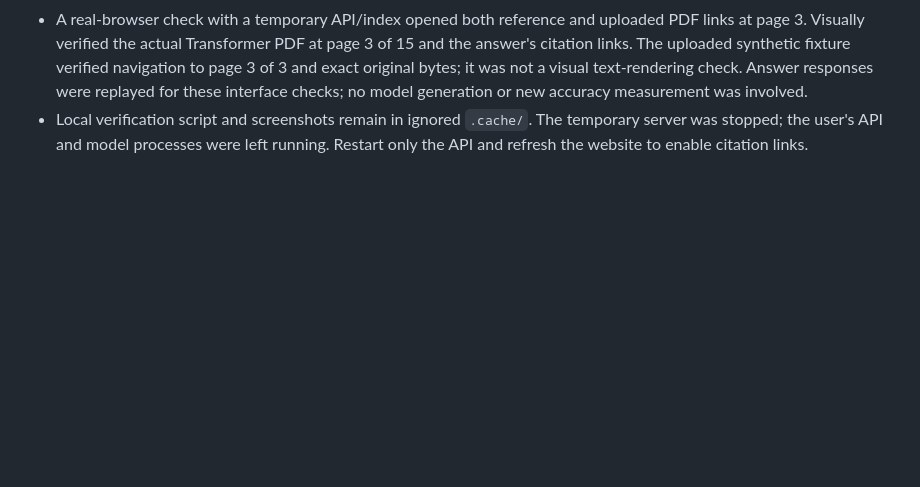
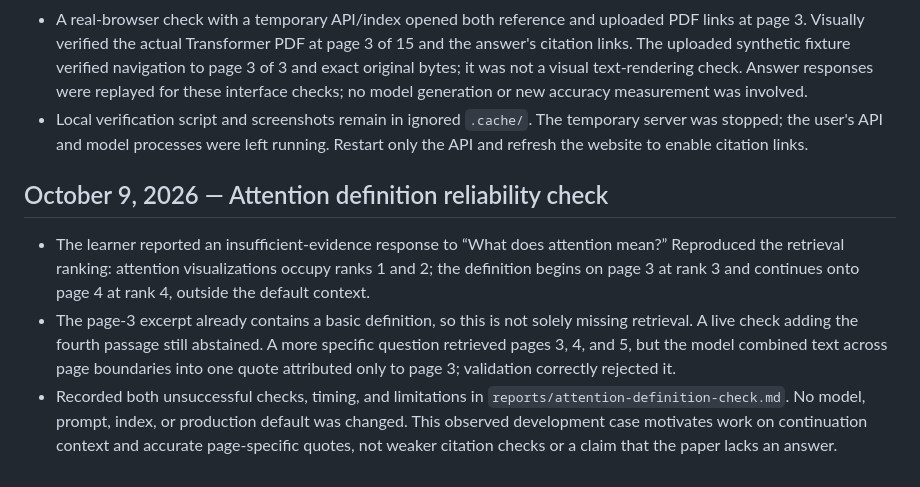
Before and after one commit to karanarunachalam-dev/PaperLens, a Markdown page: docs/learning-log.md, the part around the change. Rendered like a GitHub page; blank space fills up the shorter version.

Commit message:
Document attention definition retrieval and generation failures

```diff
--- a/docs/learning-log.md
+++ b/docs/learning-log.md
@@ -212,3 +212,9 @@ The initial generation walkthrough is in `docs/local-generation.md`. The subsequ
 - All 68 automated tests passed, including original-file serving, byte ranges, missing/changed files, deleted records, unsafe paths, same-named uploads, and request locking. JavaScript syntax checked.
 - A real-browser check with a temporary API/index opened both reference and uploaded PDF links at page 3. Visually verified the actual Transformer PDF at page 3 of 15 and the answer's citation links. The uploaded synthetic fixture verified navigation to page 3 of 3 and exact original bytes; it was not a visual text-rendering check. Answer responses were replayed for these interface checks; no model generation or new accuracy measurement was involved.
 - Local verification script and screenshots remain in ignored `.cache/`. The temporary server was stopped; the user's API and model processes were left running. Restart only the API and refresh the website to enable citation links.
+
+## October 9, 2026 — Attention definition reliability check
+
+- The learner reported an insufficient-evidence response to “What does attention mean?” Reproduced the retrieval ranking: attention visualizations occupy ranks 1 and 2; the definition begins on page 3 at rank 3 and continues onto page 4 at rank 4, outside the default context.
+- The page-3 excerpt already contains a basic definition, so this is not solely missing retrieval. A live check adding the fourth passage still abstained. A more specific question retrieved pages 3, 4, and 5, but the model combined text across page boundaries into one quote attributed only to page 3; validation correctly rejected it.
+- Recorded both unsuccessful checks, timing, and limitations in `reports/attention-definition-check.md`. No model, prompt, index, or production default was changed. This observed development case motivates work on continuation context and accurate page-specific quotes, not weaker citation checks or a claim that the paper lacks an answer.
```
Also changed, not shown: reports/attention-definition-check.md (added, +41 -0 lines).
